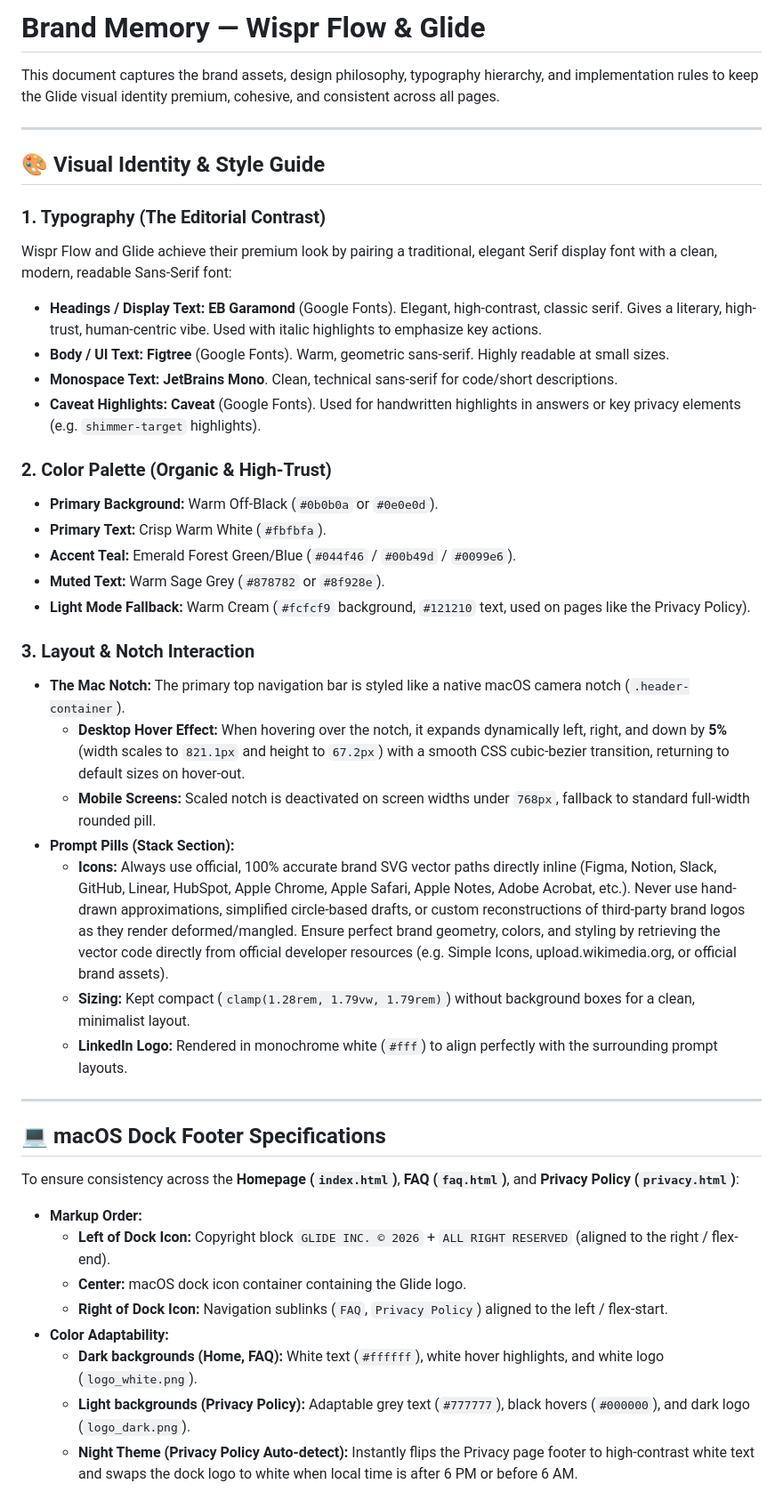
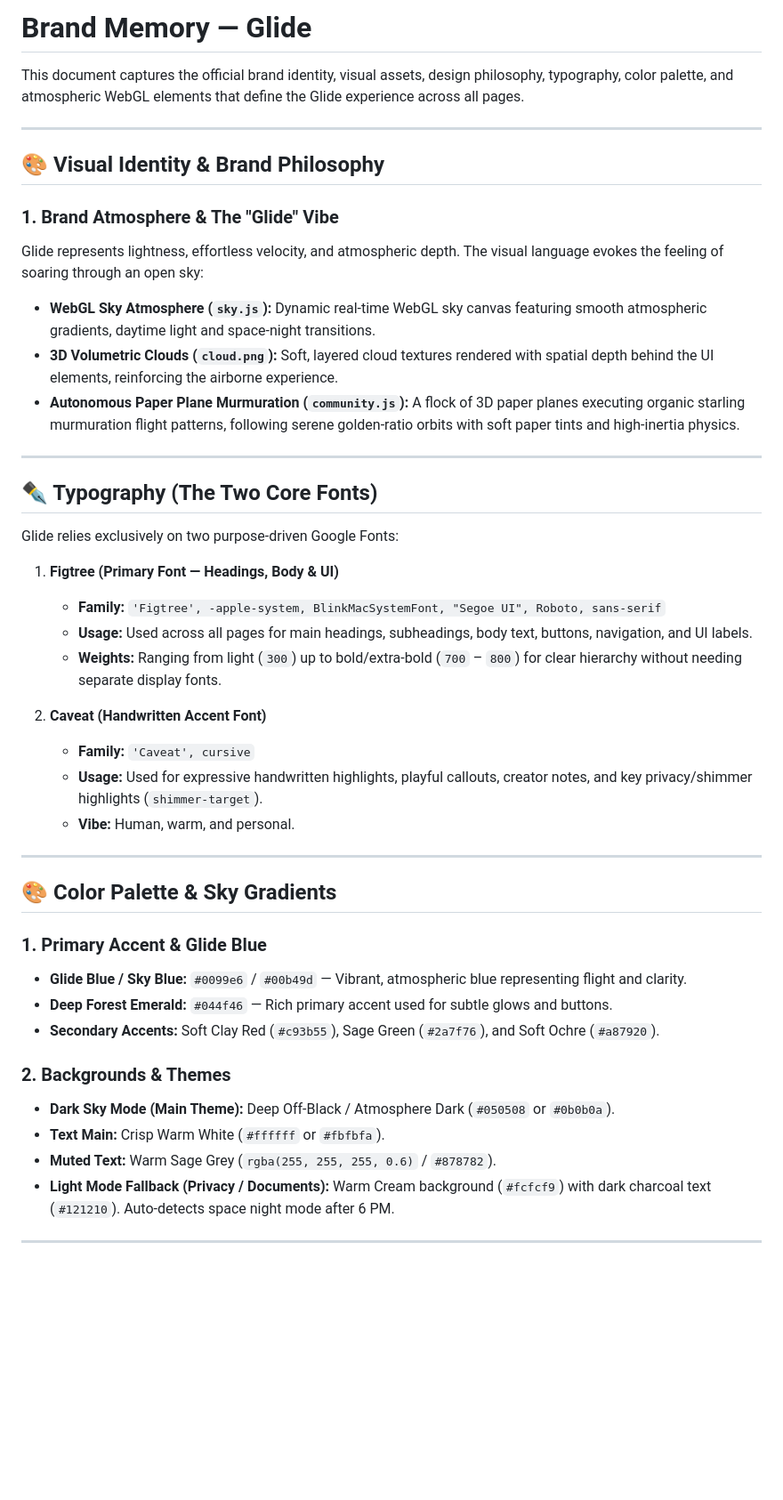
Before and after one commit to akashshrx/crank-website, a Markdown page: BRAND_MEMORY.md, the part around one of its changes. Shown at 89% size. Rendered like a GitHub page; blank space fills up the shorter version.

Commit message:
docs(brand): update BRAND_MEMORY.md with true Glide brand identity (clouds, flying plane murmuration, Glide blue, Figtree & Caveat fonts)

```diff
--- a/BRAND_MEMORY.md
+++ b/BRAND_MEMORY.md
@@ -1,44 +1,47 @@
-# Brand Memory — Wispr Flow & Glide
+# Brand Memory — Glide
 
-This document captures the brand assets, design philosophy, typography hierarchy, and implementation rules to keep the Glide visual identity premium, cohesive, and consistent across all pages.
+This document captures the official brand identity, visual assets, design philosophy, typography, color palette, and atmospheric WebGL elements that define the Glide experience across all pages.
 
 ---
 
-## 🎨 Visual Identity & Style Guide
+## 🎨 Visual Identity & Brand Philosophy
 
-### 1. Typography (The Editorial Contrast)
-Wispr Flow and Glide achieve their premium look by pairing a traditional, elegant Serif display font with a clean, modern, readable Sans-Serif font:
-*   **Headings / Display Text:** **EB Garamond** (Google Fonts). Elegant, high-contrast, classic serif. Gives a literary, high-trust, human-centric vibe. Used with italic highlights to emphasize key actions.
-*   **Body / UI Text:** **Figtree** (Google Fonts). Warm, geometric sans-serif. Highly readable at small sizes.
-*   **Monospace Text:** **JetBrains Mono**. Clean, technical sans-serif for code/short descriptions.
-*   **Caveat Highlights:** **Caveat** (Google Fonts). Used for handwritten highlights in answers or key privacy elements (e.g. `shimmer-target` highlights).
-
-### 2. Color Palette (Organic & High-Trust)
-*   **Primary Background:** Warm Off-Black (`#0b0b0a` or `#0e0e0d`).
-*   **Primary Text:** Crisp Warm White (`#fbfbfa`).
-*   **Accent Teal:** Emerald Forest Green/Blue (`#044f46` / `#00b49d` / `#0099e6`).
-*   **Muted Text:** Warm Sage Grey (`#878782` or `#8f928e`).
-*   **Light Mode Fallback:** Warm Cream (`#fcfcf9` background, `#121210` text, used on pages like the Privacy Policy).
-
-### 3. Layout & Notch Interaction
-*   **The Mac Notch:** The primary top navigation bar is styled like a native macOS camera notch (`.header-container`).
-    *   **Desktop Hover Effect:** When hovering over the notch, it expands dynamically left, right, and down by **5%** (width scales to `821.1px` and height to `67.2px`) with a smooth CSS cubic-bezier transition, returning to default sizes on hover-out.
-    *   **Mobile Screens:** Scaled notch is deactivated on screen widths under `768px`, fallback to standard full-width rounded pill.
-*   **Prompt Pills (Stack Section):**
-    *   **Icons:** Always use official, 100% accurate brand SVG vector paths directly inline (Figma, Notion, Slack, GitHub, Linear, HubSpot, Apple Chrome, Apple Safari, Apple Notes, Adobe Acrobat, etc.). Never use hand-drawn approximations, simplified circle-based drafts, or custom reconstructions of third-party brand logos as they render deformed/mangled. Ensure perfect brand geometry, colors, and styling by retrieving the vector code directly from official developer resources (e.g. Simple Icons, upload.wikimedia.org, or official brand assets).
-    *   **Sizing:** Kept compact (`clamp(1.28rem, 1.79vw, 1.79rem)`) without background boxes for a clean, minimalist layout.
-    *   **LinkedIn Logo:** Rendered in monochrome white (`#fff`) to align perfectly with the surrounding prompt layouts.
+### 1. Brand Atmosphere & The "Glide" Vibe
+Glide represents lightness, effortless velocity, and atmospheric depth. The visual language evokes the feeling of soaring through an open sky:
+* **WebGL Sky Atmosphere (`sky.js`):** Dynamic real-time WebGL sky canvas featuring smooth atmospheric gradients, daytime light and space-night transitions.
+* **3D Volumetric Clouds (`cloud.png`):** Soft, layered cloud textures rendered with spatial depth behind the UI elements, reinforcing the airborne experience.
+* **Autonomous Paper Plane Murmuration (`community.js`):** A flock of 3D paper planes executing organic starling murmuration flight patterns, following serene golden-ratio orbits with soft paper tints and high-inertia physics.
 
 ---
 
-## 💻 macOS Dock Footer Specifications
-To ensure consistency across the **Homepage (`index.html`)**, **FAQ (`faq.html`)**, and **Privacy Policy (`privacy.html`)**:
+## ✒️ Typography (The Two Core Fonts)
 
-*   **Markup Order:**
-    *   **Left of Dock Icon:** Copyright block `GLIDE INC. © 2026` + `ALL RIGHT RESERVED` (aligned to the right / flex-end).
-    *   **Center:** macOS dock icon container containing the Glide logo.
-    *   **Right of Dock Icon:** Navigation sublinks (`FAQ`, `Privacy Policy`) aligned to the left / flex-start.
-*   **Color Adaptability:**
-    *   **Dark backgrounds (Home, FAQ):** White text (`#ffffff`), white hover highlights, and white logo (`logo_white.png`).
-    *   **Light backgrounds (Privacy Policy):** Adaptable grey text (`#777777`), black hovers (`#000000`), and dark logo (`logo_dark.png`).
-    *   **Night Theme (Privacy Policy Auto-detect):** Instantly flips the Privacy page footer to high-contrast white text and swaps the dock logo to white when local time is after 6 PM or before 6 AM.
+Glide relies exclusively on two purpose-driven Google Fonts:
+
+1. **Figtree (Primary Font — Headings, Body & UI)**
+   * **Family:** `'Figtree', -apple-system, BlinkMacSystemFont, "Segoe UI", Roboto, sans-serif`
+   * **Usage:** Used across all pages for main headings, subheadings, body text, buttons, navigation, and UI labels.
+   * **Weights:** Ranging from light (`300`) up to bold/extra-bold (`700` – `800`) for clear hierarchy without needing separate display fonts.
+
+2. **Caveat (Handwritten Accent Font)**
+   * **Family:** `'Caveat', cursive`
+   * **Usage:** Used for expressive handwritten highlights, playful callouts, creator notes, and key privacy/shimmer highlights (`shimmer-target`).
+   * **Vibe:** Human, warm, and personal.
+
+---
+
+## 🎨 Color Palette & Sky Gradients
+
+### 1. Primary Accent & Glide Blue
+* **Glide Blue / Sky Blue:** `#0099e6` / `#00b49d` — Vibrant, atmospheric blue representing flight and clarity.
+* **Deep Forest Emerald:** `#044f46` — Rich primary accent used for subtle glows and buttons.
+* **Secondary Accents:** Soft Clay Red (`#c93b55`), Sage Green (`#2a7f76`), and Soft Ochre (`#a87920`).
+
+### 2. Backgrounds & Themes
+* **Dark Sky Mode (Main Theme):** Deep Off-Black / Atmosphere Dark (`#050508` or `#0b0b0a`).
+* **Text Main:** Crisp Warm White (`#ffffff` or `#fbfbfa`).
+* **Muted Text:** Warm Sage Grey (`rgba(255, 255, 255, 0.6)` / `#878782`).
+* **Light Mode Fallback (Privacy / Documents):** Warm Cream background (`#fcfcf9`) with dark charcoal text (`#121210`). Auto-detects space night mode after 6 PM.
+
+---
+
```
Also changed, not shown: other parts of BRAND_MEMORY.md (+19 -5 lines).
